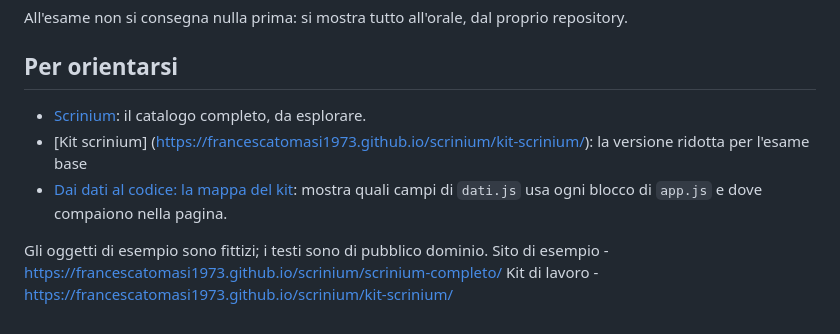
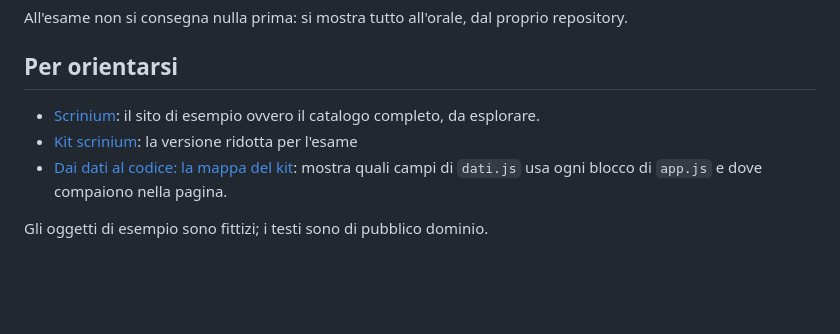
Before and after one commit to francescatomasi1973/scrinium, a Markdown page: README.md, the part around the change. Drawn GitHub-style; blank space fills up the shorter version.

Commit message:
Revise links and content in README.md
Updated links and descriptions in the README.

```diff
--- a/README.md
+++ b/README.md
@@ -50,10 +50,8 @@ All'esame non si consegna nulla prima: si mostra tutto all'orale, dal proprio re
 
 ## Per orientarsi
 
-- [Scrinium](https://francescatomasi1973.github.io/scrinium/scrinium-completo/): il catalogo completo, da esplorare.
-- [Kit scrinium] (https://francescatomasi1973.github.io/scrinium/kit-scrinium/): la versione ridotta per l'esame base
-- [Dai dati al codice: la mappa del kit](https://francescatomasi1973.github.io/scrinium/kit-scrinium/): mostra quali campi di `dati.js` usa ogni blocco di `app.js` e dove compaiono nella pagina.
+- [Scrinium](https://francescatomasi1973.github.io/scrinium/scrinium-completo/): il sito di esempio ovvero il catalogo completo, da esplorare.
+- [Kit scrinium](https://francescatomasi1973.github.io/scrinium/kit-scrinium/): la versione ridotta per l'esame
+- [Dai dati al codice: la mappa del kit](https://francescatomasi1973.github.io/scrinium/kit-scrinium/mappa-kit.html): mostra quali campi di `dati.js` usa ogni blocco di `app.js` e dove compaiono nella pagina.
 
 Gli oggetti di esempio sono fittizi; i testi sono di pubblico dominio.
-Sito di esempio - https://francescatomasi1973.github.io/scrinium/scrinium-completo/
-Kit di lavoro - https://francescatomasi1973.github.io/scrinium/kit-scrinium/
```
